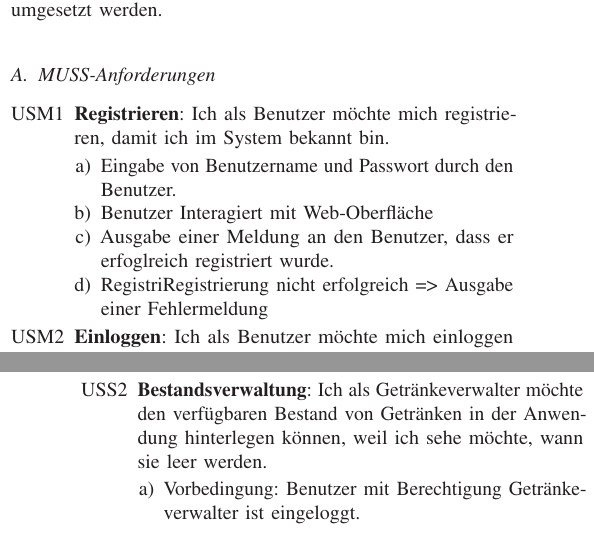
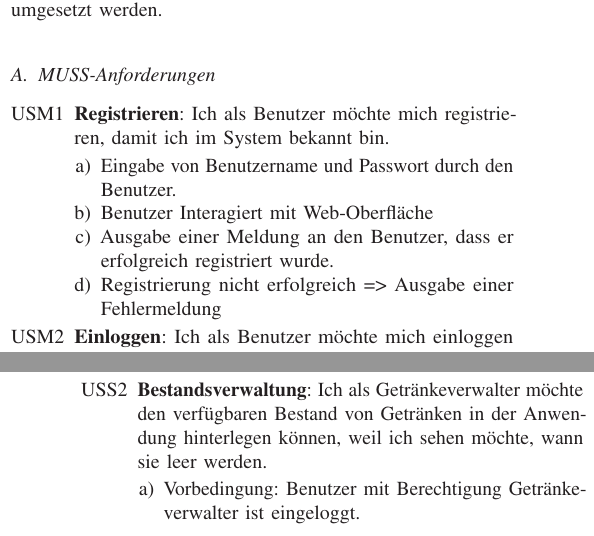
Before and after one commit to shiraayuki/BCN-2025SS-TeamBlau-GetraenkeIO, a LaTeX document (sys-doc/konzeptpapier/2025SS_TeamBlau_Fachkonzept_GetraenkeIO.tex): two parts of the columns of pages 1 and 2 of 2, joined at a grey line, cut so that both start at the same text. Compiled offline with pdfLaTeX.

Commit message:
Rechtschreibfehler verbessern

```diff
--- a/sys-doc/konzeptpapier/2025SS_TeamBlau_Fachkonzept_GetraenkeIO.tex
+++ b/sys-doc/konzeptpapier/2025SS_TeamBlau_Fachkonzept_GetraenkeIO.tex
@@ -170,8 +170,8 @@ Die Anforderungen an das Projekt werden im Folgenden als User-Storys formuliert,
 	\begin{enumerate}
 	\item Eingabe von Benutzername und Passwort durch den Benutzer.
 	\item Benutzer Interagiert mit Web-Oberfläche
-	\item Ausgabe einer Meldung an den Benutzer, dass er erfoglreich registriert wurde.
-	\item RegistriRegistrierung  nicht erfolgreich => Ausgabe einer Fehlermeldung
+	\item Ausgabe einer Meldung an den Benutzer, dass er erfolgreich registriert wurde.
+	\item Registrierung  nicht erfolgreich => Ausgabe einer Fehlermeldung
 	\end{enumerate}
 
 \item \textbf{Einloggen}: Ich als Benutzer möchte mich einloggen können, um Getränke zu buchen.
@@ -229,10 +229,10 @@ Die Anforderungen an das Projekt werden im Folgenden als User-Storys formuliert,
 	\item Der Benutzer kann den jeweiligen Preis zum Kaufdatum der Getränke in der Historie sehen
 \end{enumerate}
 
-\item \textbf{Bestandsverwaltung}: Ich als Getränkeverwalter möchte den verfügbaren Bestand von Getränken in der Anwendung hinterlegen können, weil ich sehe möchte, wann sie leer werden.
+\item \textbf{Bestandsverwaltung}: Ich als Getränkeverwalter möchte den verfügbaren Bestand von Getränken in der Anwendung hinterlegen können, weil ich sehen möchte, wann sie leer werden.
 \begin{enumerate}
 	\item Vorbedingung: Benutzer mit Berechtigung Getränkeverwalter ist eingeloggt.
-	\item Benutzer öffnet ein Menü in dem er die anzahl der verfügbaren Getränke einstellen kann.
+	\item Benutzer öffnet ein Menü in dem er die Anzahl der verfügbaren Getränke einstellen kann.
 	\item Nach speichern/hinzufügen der anzahl der verfügbaren Getränke wird diese in die Datenbank übernommen.
 	\item Wenn Trinker ein Getränk trinken, wird der Bestand des jeweiligen Getränks um 1 reduziert.
 \end{enumerate}
```
Also changed, not shown: sys-doc/konzeptpapier/embedded.bib (+1 -1 lines), sys-doc/konzeptpapier/2025SS_TeamBlau_Fachkonzept_GetraenkeIO.pdf, sys-doc/konzeptpapier/2025SS_TeamBlau_Fachkonzept_GetraenkeIO.tex (4 more changed lines).
